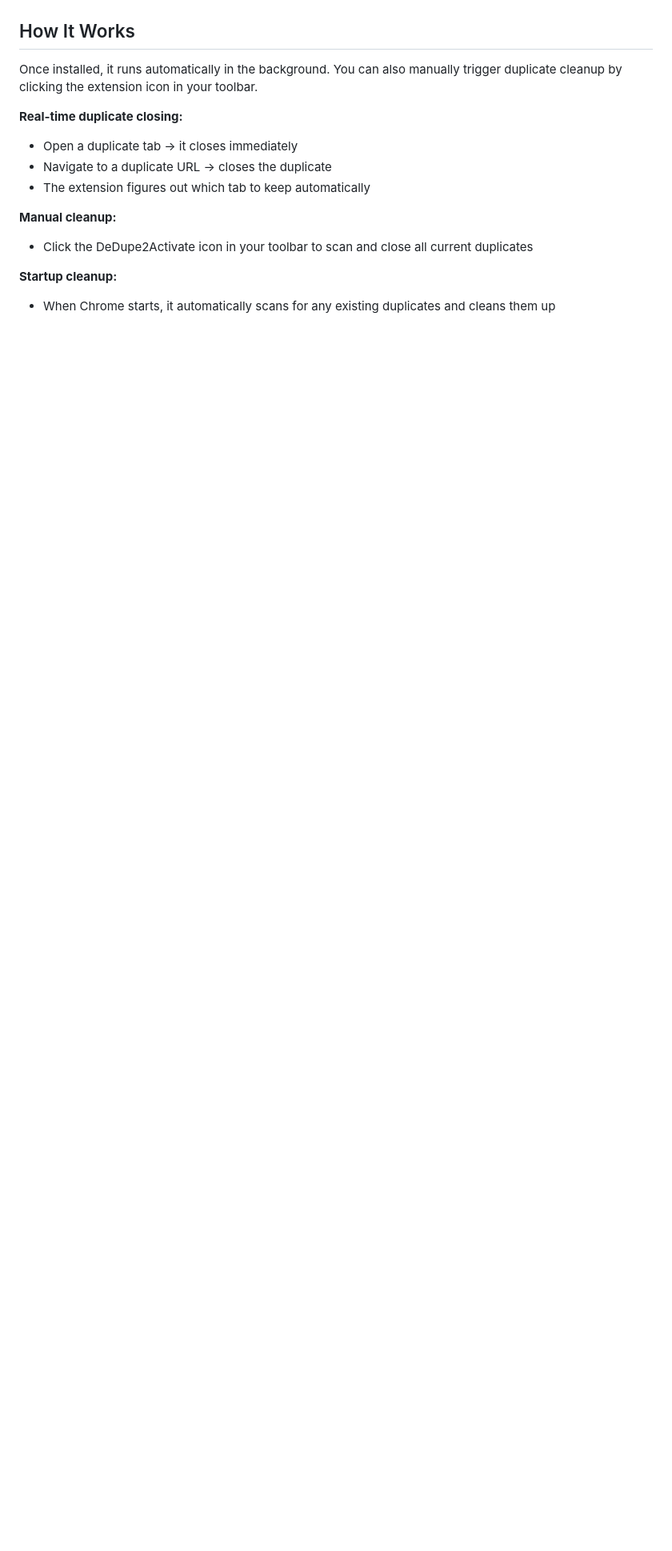
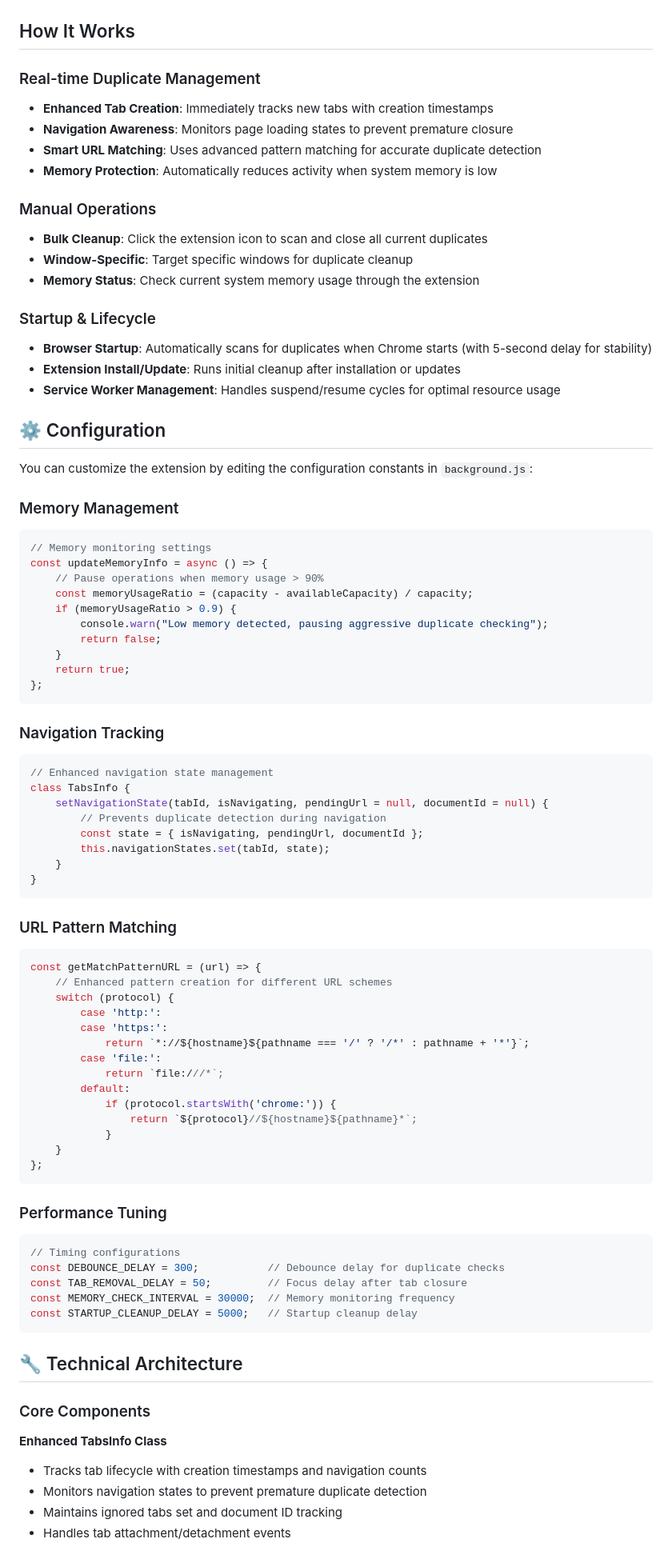
Before and after one commit to webber3242/DeDupe2Activate, a Markdown page: README.md, the part around the change printed below. Shown: that part at 80% size. Drawn GitHub-style; blank space fills up the shorter version.

````diff
--- a/README.md
+++ b/README.md
@@ -54,16 +73,86 @@ Works with Chrome 88+ (needs Manifest V3 support).
 
 ## How It Works
 
-Once installed, it runs automatically in the background. You can also manually trigger duplicate cleanup by clicking the extension icon in your toolbar.
+### Real-time Duplicate Management
+- **Enhanced Tab Creation**: Immediately tracks new tabs with creation timestamps
+- **Navigation Awareness**: Monitors page loading states to prevent premature closure
+- **Smart URL Matching**: Uses advanced pattern matching for accurate duplicate detection
+- **Memory Protection**: Automatically reduces activity when system memory is low
 
-**Real-time duplicate closing:**
-- Open a duplicate tab → it closes immediately
-- Navigate to a duplicate URL → closes the duplicate
-- The extension figures out which tab to keep automatically
+### Manual Operations
+- **Bulk Cleanup**: Click the extension icon to scan and close all current duplicates
+- **Window-Specific**: Target specific windows for duplicate cleanup
+- **Memory Status**: Check current system memory usage through the extension
 
-**Manual cleanup:**
-- Click the DeDupe2Activate icon in your toolbar to scan and close all current duplicates
+### Startup & Lifecycle
+- **Browser Startup**: Automatically scans for duplicates when Chrome starts (with 5-second delay for stability)
+- **Extension Install/Update**: Runs initial cleanup after installation or updates
+- **Service Worker Management**: Handles suspend/resume cycles for optimal resource usage
 
-**Startup cleanup:**
-- When Chrome starts, it automatically scans for any existing duplicates and cleans them up
+## ⚙️ Configuration
 
+You can customize the extension by editing the configuration constants in `background.js`:
+
+### Memory Management
+```javascript
+// Memory monitoring settings
+const updateMemoryInfo = async () => {
+    // Pause operations when memory usage > 90%
+    const memoryUsageRatio = (capacity - availableCapacity) / capacity;
+    if (memoryUsageRatio > 0.9) {
+        console.warn("Low memory detected, pausing aggressive duplicate checking");
+        return false;
+    }
+    return true;
+};
+```
+
+### Navigation Tracking
+```javascript
+// Enhanced navigation state management
+class TabsInfo {
+    setNavigationState(tabId, isNavigating, pendingUrl = null, documentId = null) {
+        // Prevents duplicate detection during navigation
+        const state = { isNavigating, pendingUrl, documentId };
+        this.navigationStates.set(tabId, state);
+    }
+}
+```
+
+### URL Pattern Matching
+```javascript
+const getMatchPatternURL = (url) => {
+    // Enhanced pattern creation for different URL schemes
+    switch (protocol) {
+        case 'http:':
+        case 'https:':
+            return `*://${hostname}${pathname === '/' ? '/*' : pathname + '*'}`;
+        case 'file:':
+            return `file:///*`;
+        default:
+            if (protocol.startsWith('chrome:')) {
+                return `${protocol}//${hostname}${pathname}*`;
+            }
+    }
+};
+```
+
+### Performance Tuning
+```javascript
+// Timing configurations
+const DEBOUNCE_DELAY = 300;           // Debounce delay for duplicate checks
+const TAB_REMOVAL_DELAY = 50;         // Focus delay after tab closure
+const MEMORY_CHECK_INTERVAL = 30000;  // Memory monitoring frequency
+const STARTUP_CLEANUP_DELAY = 5000;   // Startup cleanup delay
+```
+
+## 🔧 Technical Architecture
+
+### Core Components
+
+**Enhanced TabsInfo Class**
+- Tracks tab lifecycle with creation timestamps and navigation counts
+- Monitors navigation states to prevent premature duplicate detection
+- Maintains ignored tabs set and document ID tracking
+- Handles tab attachment/detachment events
+
````
Also changed, not shown: other parts of README.md (+141 -107 lines).
